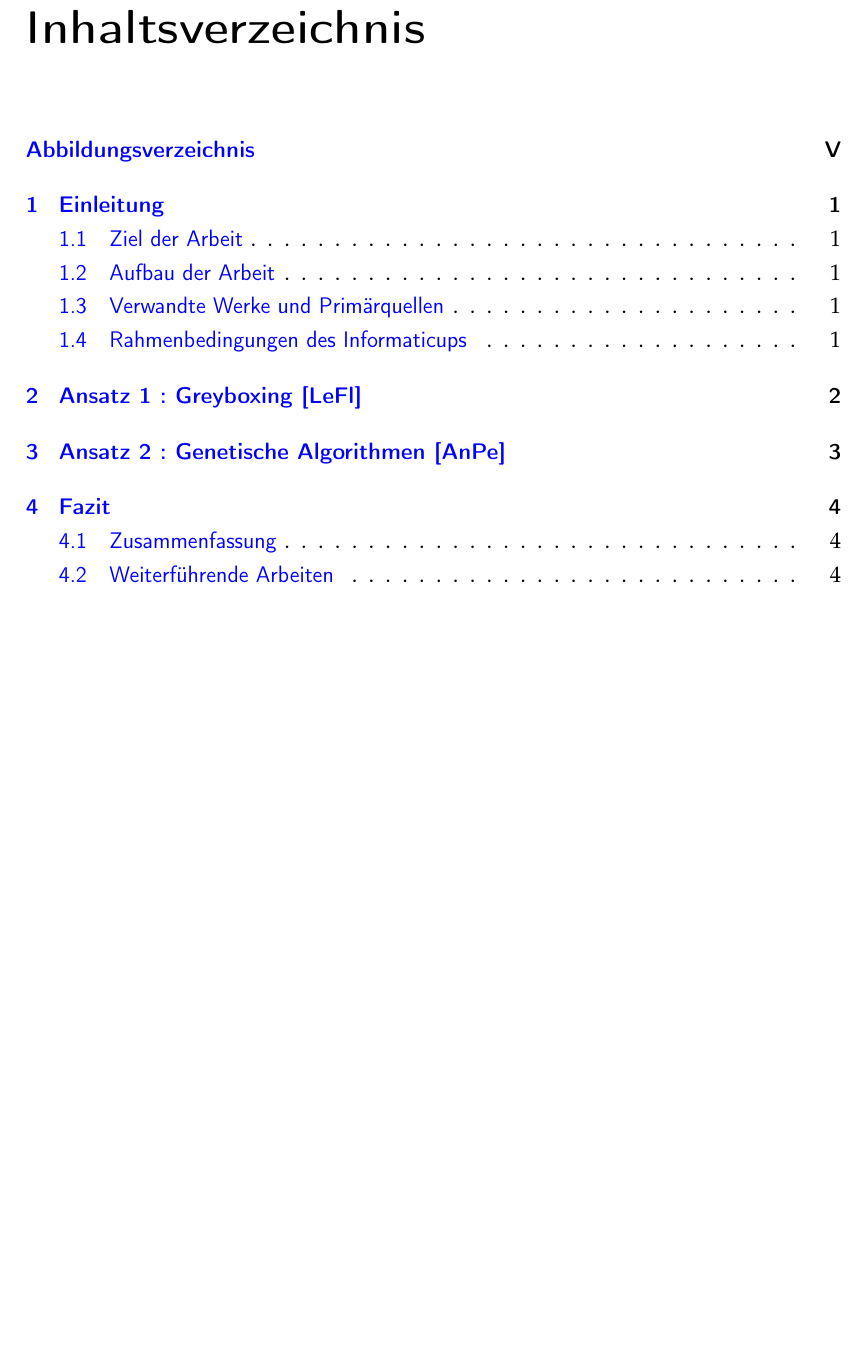
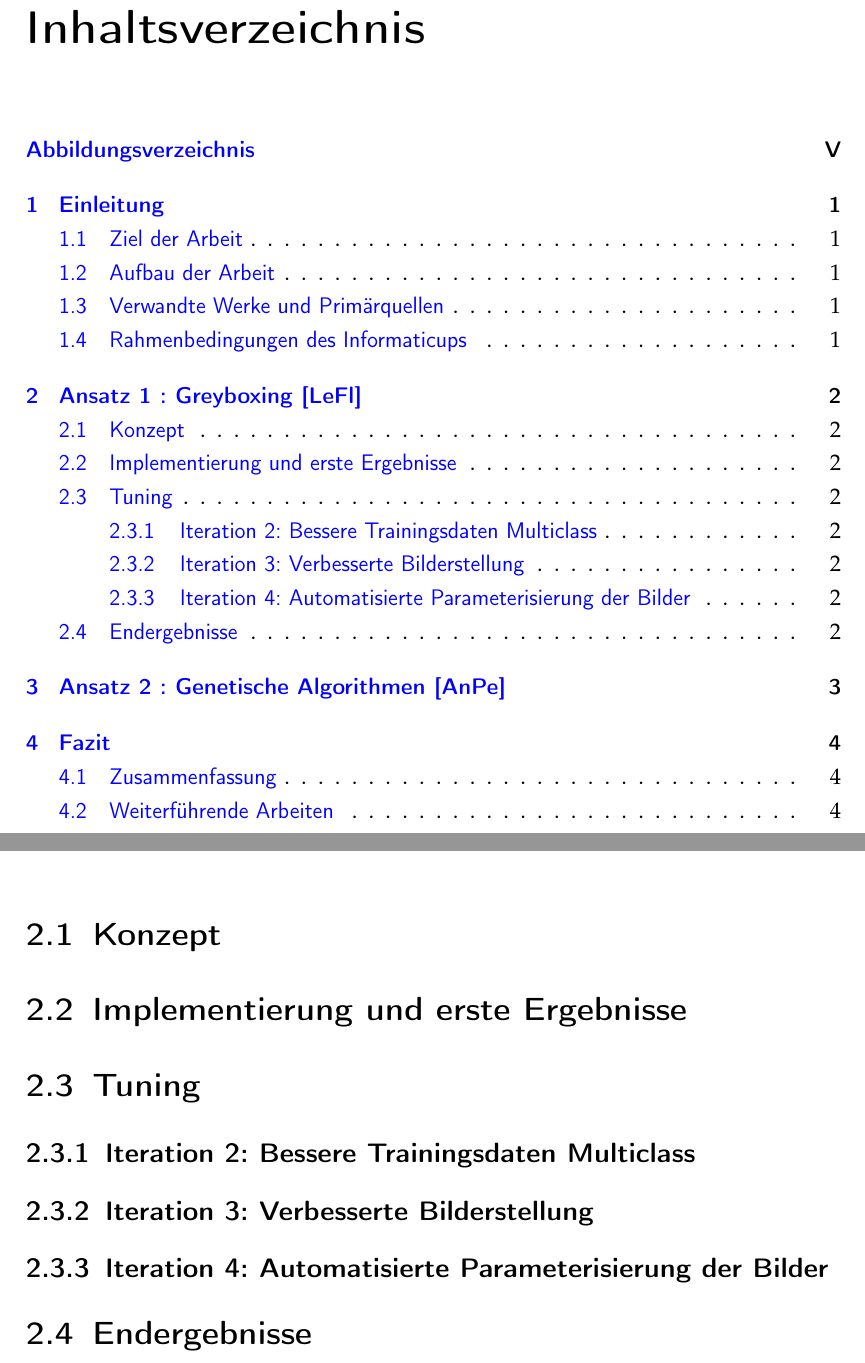
Before and after one commit to lapplislazuli/Medusa, a LaTeX document (Latex/Projekt_Medusa.tex, which reads Latex/TexFiles/GreyBoxing.tex): part of page 5 of 11 before the commit and two parts of pages 5 and 8 of 11 after it, the two joined at a grey line, cut so that both start at the same text, the shorter picture padded with empty space. Compiled offline with pdfLaTeX; a LaTeX package or settings file that is missing is left out.

Commit message:
gitignore fix, first draft greyboxing table of contents

```diff
--- a/Latex/TexFiles/GreyBoxing.tex
+++ b/Latex/TexFiles/GreyBoxing.tex
@@ -1,2 +1,15 @@
 \chapter{Ansatz 1 : Greyboxing [LeFl]}
 \label{Cha:GreyBoxing}
+\section{Konzept}
+
+\section{Implementierung und erste Ergebnisse}
+
+\section{Tuning}
+
+\subsection{Iteration 2: Bessere Trainingsdaten Multiclass}
+
+\subsection{Iteration 3: Verbesserte Bilderstellung}
+
+\subsection{Iteration 4: Automatisierte Parameterisierung der Bilder}
+
+\section{Endergebnisse}
```
Also changed, not shown: .gitignore.txt (deleted), Latex/Projekt_Medusa.bbl (deleted), Latex/Projekt_Medusa.pdf, 17 other files.
